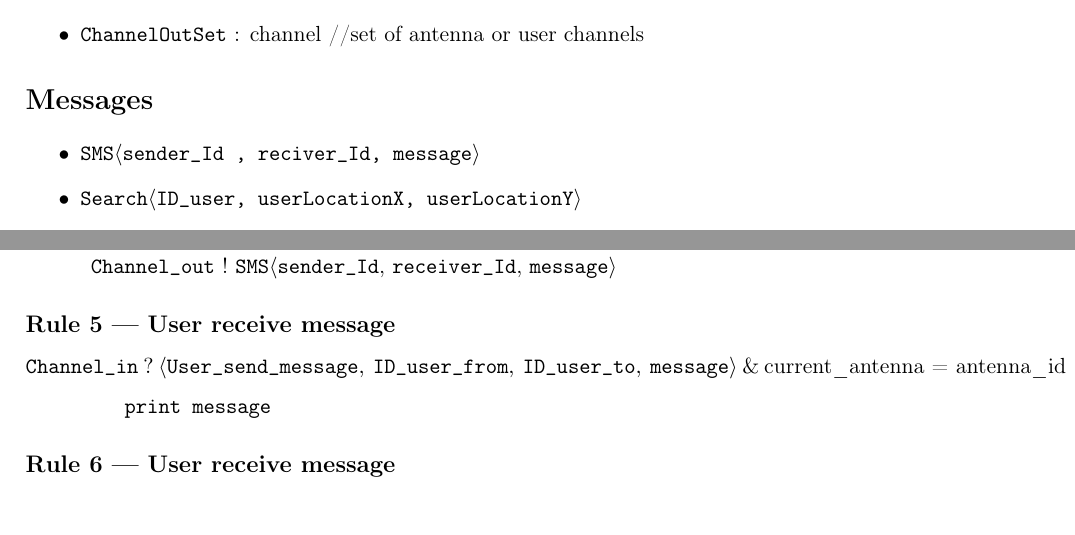
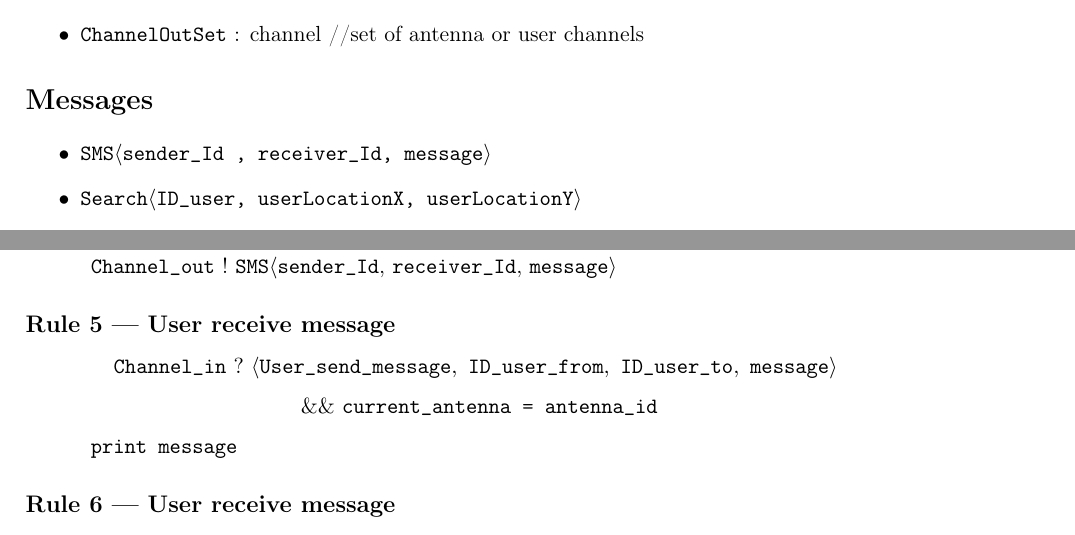
Before and after one commit to AydaNas/SmsRouting, a LaTeX document (Document/SMS_Projet.tex): two parts of pages 1 and 3 of 3, joined at a grey line, cut so that both start at the same text. Compiled offline with pdfLaTeX.

Commit message:
fix:small syntax mystake

```diff
--- a/Document/SMS_Projet.tex
+++ b/Document/SMS_Projet.tex
@@ -47,7 +47,7 @@
 \section*{Messages}
 
 \begin{itemize}
-  \item \texttt{SMS$\langle$sender\_Id , reciver\_Id, message$\rangle$}
+  \item \texttt{SMS$\langle$sender\_Id , receiver\_Id, message$\rangle$}
   \item \texttt{Search$\langle$ID\_user, userLocationX, userLocationY$\rangle$}
   \item \texttt{Update\_Location$\langle$ID\_user,ID\_antenna$\rangle$}
   \item \texttt{Search\_reply$\langle$ID\_antenna,distance$\rangle$}
@@ -154,9 +154,11 @@
 \subsection*{Rule 5 — User receive message}
 
 \[
-\texttt{Channel\_in}\ ?\ \langle\texttt{User\_send\_message},\ \texttt{ID\_user\_from},\ \texttt{ID\_user\_to},\ \texttt{message}\rangle\ \&\ \text{current\_antenna = antenna\_id}
+\texttt{Channel\_in}\ ?\ \langle\texttt{User\_send\_message},\ \texttt{ID\_user\_from},\ \texttt{ID\_user\_to},\ \texttt{message}\rangle\
 \]
-
+\[
+\&\&\ \texttt{current\_antenna = antenna\_id}
+\]
 \hspace*{3em}\texttt{print message}
 
 \subsection*{Rule 6 — User receive message}
```
Also changed, not shown: Document/SMS_Projet.pdf.
